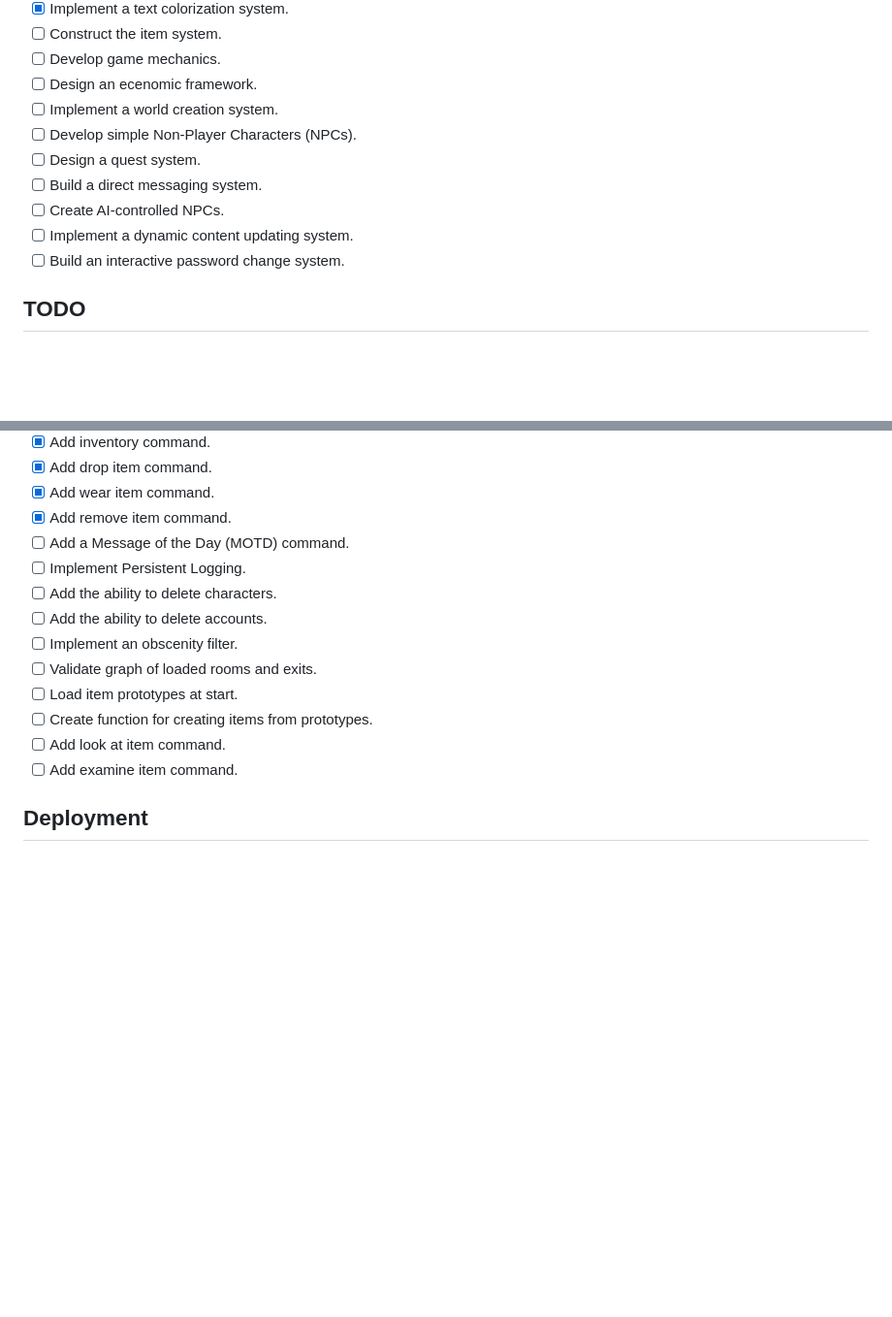
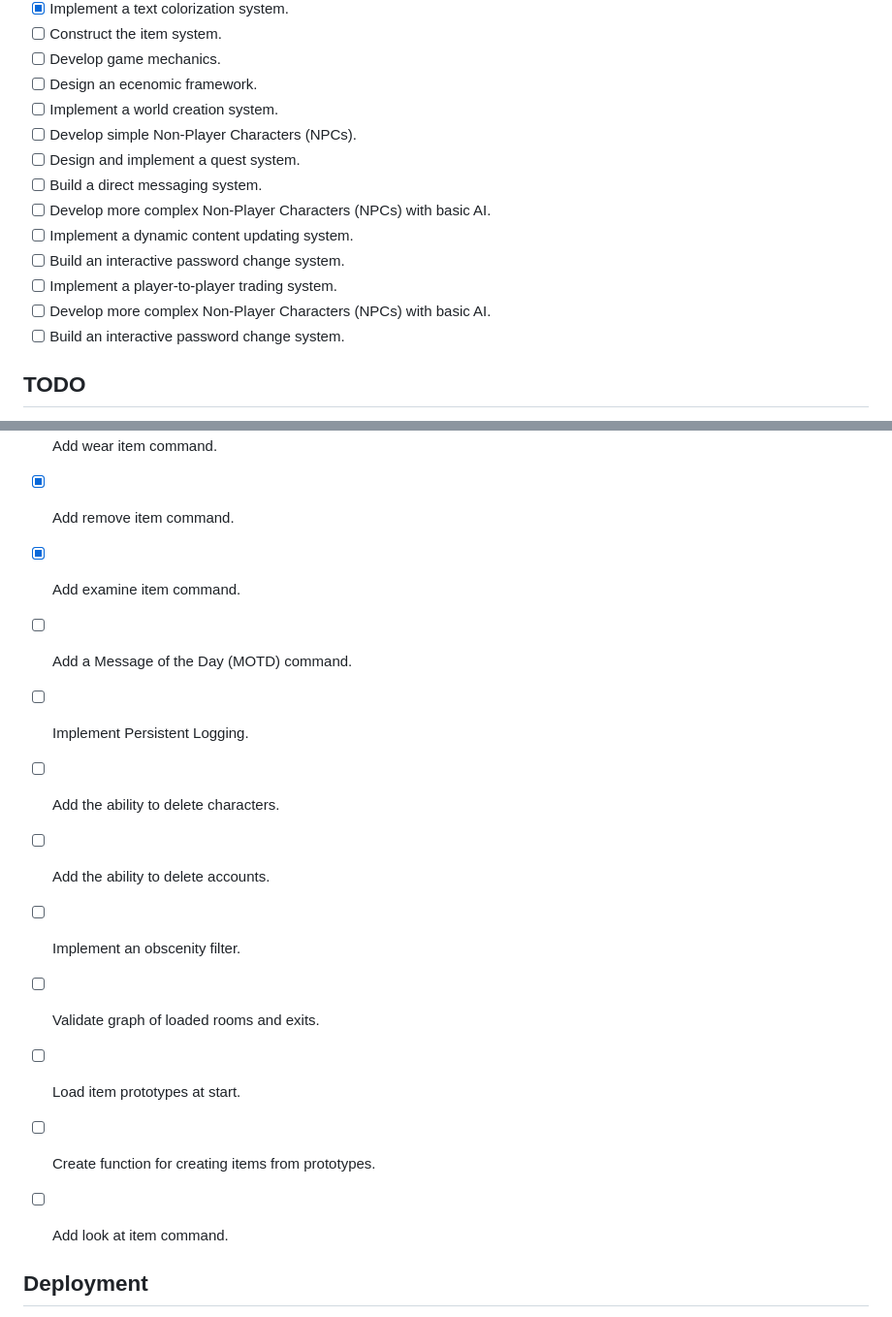
Before and after one commit to robinje/multi-user-dungeon, a Markdown page: README.md, 2 parts joined by grey strips. Shown at 97% size. Drawn GitHub-style; blank space fills up the shorter version.

```diff
--- a/README.md
+++ b/README.md
@@ -17,10 +17,13 @@ The current implementation includes an SSH server for secure authentication and
 - [ ] Design an ecenomic framework.
 - [ ] Implement a world creation system.
 - [ ] Develop simple Non-Player Characters (NPCs).
-- [ ] Design a quest system.
+- [ ] Design and implement a quest system.
 - [ ] Build a direct messaging system.
-- [ ] Create AI-controlled NPCs.
+- [ ] Develop more complex Non-Player Characters (NPCs) with basic AI.
 - [ ] Implement a dynamic content updating system.
+- [ ] Build an interactive password change system.
+- [ ] Implement a player-to-player trading system.
+- [ ] Develop more complex Non-Player Characters (NPCs) with basic AI.
 - [ ] Build an interactive password change system.
 
 ## TODO
@@ -37,6 +40,7 @@ The current implementation includes an SSH server for secure authentication and
 - [x] Add drop item command.
 - [x] Add wear item command.
 - [x] Add remove item command.
+- [x] Add examine item command.
 - [ ] Add a Message of the Day (MOTD) command.
 - [ ] Implement Persistent Logging.
 - [ ] Add the ability to delete characters.
@@ -46,7 +50,7 @@ The current implementation includes an SSH server for secure authentication and
 - [ ] Load item prototypes at start.
 - [ ] Create function for creating items from prototypes.
 - [ ] Add look at item command.
-- [ ] Add examine item command.
+
 
 ## Deployment
 
```
